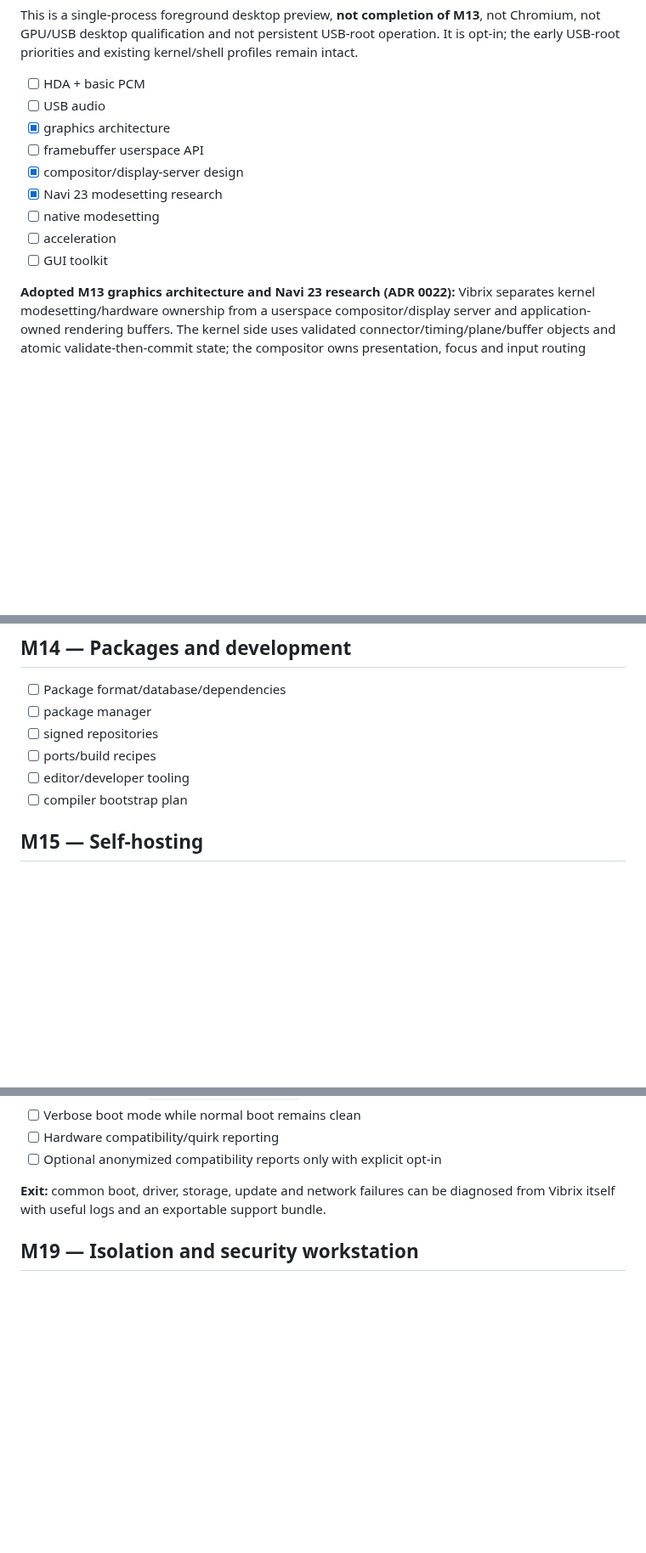
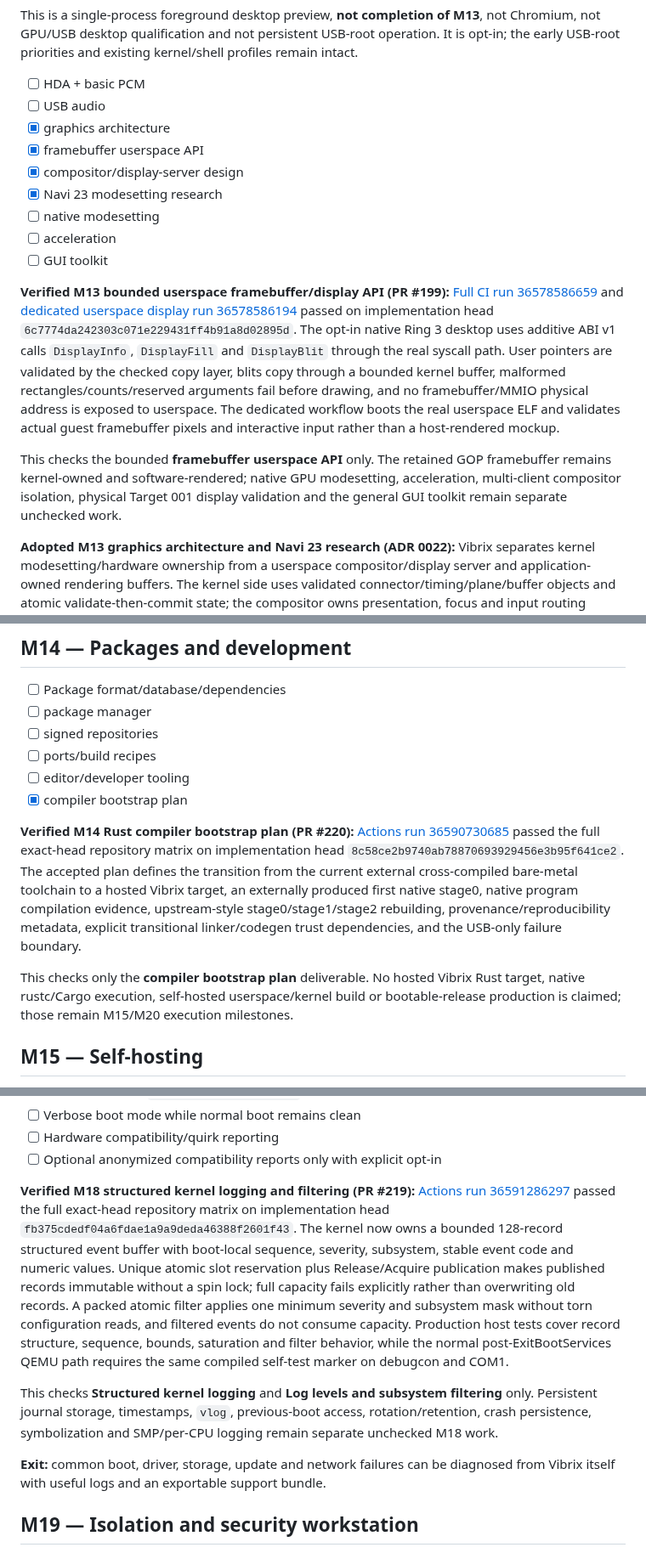
Before and after one commit to mixutin/Vibrix, a Markdown page: ROADMAP.md, 3 parts joined by grey strips. Shown at 85% size. GitHub-like rendering; blank space fills up the shorter version.

Commit message:
docs: reconcile verified M13 M14 and M18 roadmap items (#225)
* docs: reconcile verified M13 M14 and M18 milestones

* docs: sync roadmap evidence reconciliation with current main

```diff
--- a/ROADMAP.md
+++ b/ROADMAP.md
@@ -1047,12 +1047,29 @@ This is a single-process foreground desktop preview, **not completion of M13**,
 - [ ] HDA + basic PCM
 - [ ] USB audio
 - [x] graphics architecture
-- [ ] framebuffer userspace API
+- [x] framebuffer userspace API
 - [x] compositor/display-server design
 - [x] Navi 23 modesetting research
 - [ ] native modesetting
 - [ ] acceleration
 - [ ] GUI toolkit
+
+**Verified M13 bounded userspace framebuffer/display API (PR #199):**
+[Full CI run 36578586659](https://github.com/mixutin/Vibrix/actions/runs/36578586659)
+and [dedicated userspace display run 36578586194](https://github.com/mixutin/Vibrix/actions/runs/36578586194)
+passed on implementation head `6c7774da242303c071e229431ff4b91a8d02895d`.
+The opt-in native Ring 3 desktop uses additive ABI v1 calls `DisplayInfo`,
+`DisplayFill` and `DisplayBlit` through the real syscall path. User pointers
+are validated by the checked copy layer, blits copy through a bounded kernel
+buffer, malformed rectangles/counts/reserved arguments fail before drawing,
+and no framebuffer/MMIO physical address is exposed to userspace. The dedicated
+workflow boots the real userspace ELF and validates actual guest framebuffer
+pixels and interactive input rather than a host-rendered mockup.
+
+This checks the bounded **framebuffer userspace API** only. The retained GOP
+framebuffer remains kernel-owned and software-rendered; native GPU modesetting,
+acceleration, multi-client compositor isolation, physical Target 001 display
+validation and the general GUI toolkit remain separate unchecked work.
 
 **Adopted M13 graphics architecture and Navi 23 research (ADR 0022):**
 Vibrix separates kernel modesetting/hardware ownership from a userspace
@@ -1075,7 +1092,22 @@ Target 001 display claims still require real hardware evidence. See
 - [ ] signed repositories
 - [ ] ports/build recipes
 - [ ] editor/developer tooling
-- [ ] compiler bootstrap plan
+- [x] compiler bootstrap plan
+
+**Verified M14 Rust compiler bootstrap plan (PR #220):**
+[Actions run 36590730685](https://github.com/mixutin/Vibrix/actions/runs/36590730685)
+passed the full exact-head repository matrix on implementation head
+`8c58ce2b9740ab78870693929456e3b95f641ce2`. The accepted plan defines the
+transition from the current external cross-compiled bare-metal toolchain to a
+hosted Vibrix target, an externally produced first native stage0, native program
+compilation evidence, upstream-style stage0/stage1/stage2 rebuilding,
+provenance/reproducibility metadata, explicit transitional linker/codegen trust
+dependencies, and the USB-only failure boundary.
+
+This checks only the **compiler bootstrap plan** deliverable. No hosted Vibrix
+Rust target, native rustc/Cargo execution, self-hosted userspace/kernel build or
+bootable-release production is claimed; those remain M15/M20 execution
+milestones.
 
 ## M15 — Self-hosting
 - [ ] Compile a Rust userspace program on Vibrix
@@ -1169,6 +1201,25 @@ weakening the default system.
 - [ ] Verbose boot mode while normal boot remains clean
 - [ ] Hardware compatibility/quirk reporting
 - [ ] Optional anonymized compatibility reports only with explicit opt-in
+
+**Verified M18 structured kernel logging and filtering (PR #219):**
+[Actions run 36591286297](https://github.com/mixutin/Vibrix/actions/runs/36591286297)
+passed the full exact-head repository matrix on implementation head
+`fb375cdedf04a6fdae1a9a9deda46388f2601f43`. The kernel now owns a bounded
+128-record structured event buffer with boot-local sequence, severity,
+subsystem, stable event code and numeric values. Unique atomic slot reservation
+plus Release/Acquire publication makes published records immutable without a
+spin lock; full capacity fails explicitly rather than overwriting old records.
+A packed atomic filter applies one minimum severity and subsystem mask without
+torn configuration reads, and filtered events do not consume capacity.
+Production host tests cover record structure, sequence, bounds, saturation and
+filter behavior, while the normal post-ExitBootServices QEMU path requires the
+same compiled self-test marker on debugcon and COM1.
+
+This checks **Structured kernel logging** and **Log levels and subsystem
+filtering** only. Persistent journal storage, timestamps, `vlog`, previous-boot
+access, rotation/retention, crash persistence, symbolization and SMP/per-CPU
+logging remain separate unchecked M18 work.
 
 **Exit:** common boot, driver, storage, update and network failures can be
 diagnosed from Vibrix itself with useful logs and an exportable support bundle.
```
Also changed, not shown: other parts of ROADMAP.md (+2 -2 lines).
